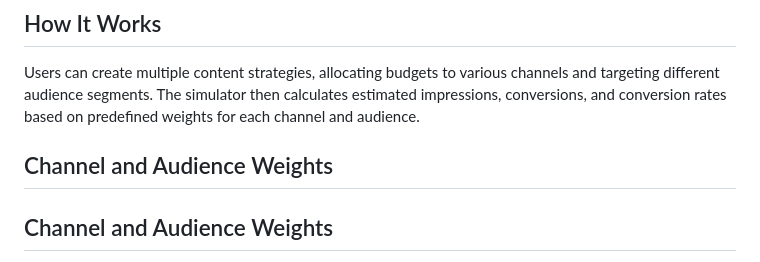
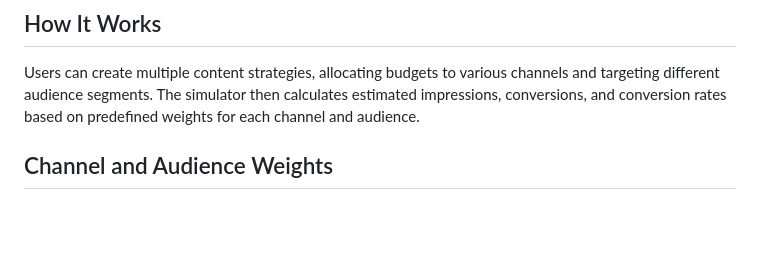
Before and after one commit to welovejeff/ContentStratSim, a Markdown page: README.md, the part around the change. GitHub-like rendering; blank space fills up the shorter version.

Commit message:
Fixed double headers for weights

```diff
--- a/README.md
+++ b/README.md
@@ -18,8 +18,6 @@ The Content Strategy Simulator aims to:
 ## How It Works
 
 Users can create multiple content strategies, allocating budgets to various channels and targeting different audience segments. The simulator then calculates estimated impressions, conversions, and conversion rates based on predefined weights for each channel and audience.
-
-## Channel and Audience Weights
 
 ## Channel and Audience Weights
 
```
